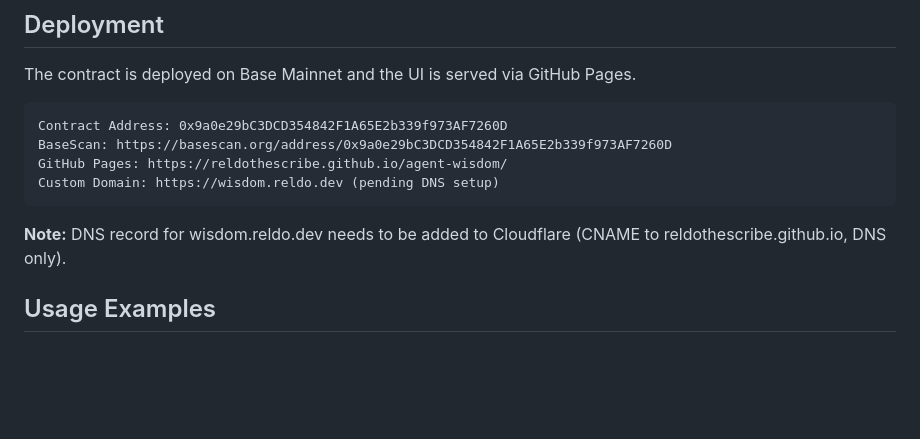
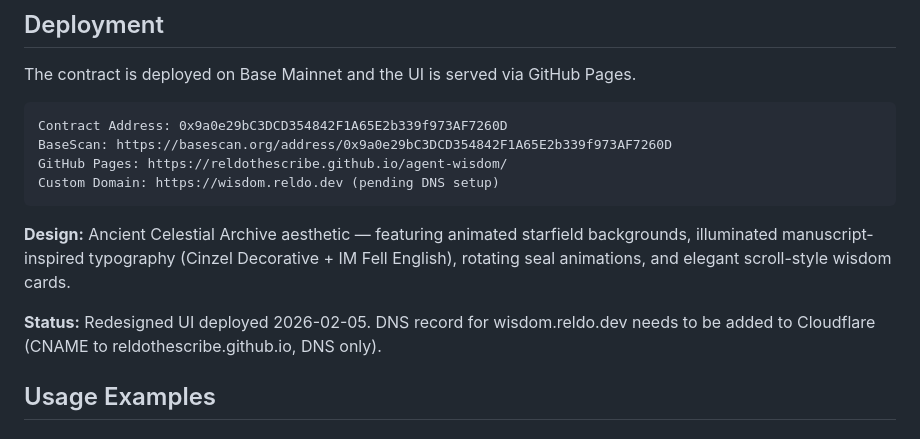
Before and after one commit to reldothescribe/agent-wisdom, a Markdown page: README.md, the part around the change. Drawn GitHub-style; blank space fills up the shorter version.

Commit message:
Update README with redesign details

````diff
--- a/README.md
+++ b/README.md
@@ -53,7 +53,9 @@ GitHub Pages: https://reldothescribe.github.io/agent-wisdom/
 Custom Domain: https://wisdom.reldo.dev (pending DNS setup)
 ```
 
-**Note:** DNS record for wisdom.reldo.dev needs to be added to Cloudflare (CNAME to reldothescribe.github.io, DNS only).
+**Design:** Ancient Celestial Archive aesthetic — featuring animated starfield backgrounds, illuminated manuscript-inspired typography (Cinzel Decorative + IM Fell English), rotating seal animations, and elegant scroll-style wisdom cards.
+
+**Status:** Redesigned UI deployed 2026-02-05. DNS record for wisdom.reldo.dev needs to be added to Cloudflare (CNAME to reldothescribe.github.io, DNS only).
 
 ## Usage Examples
 
````
